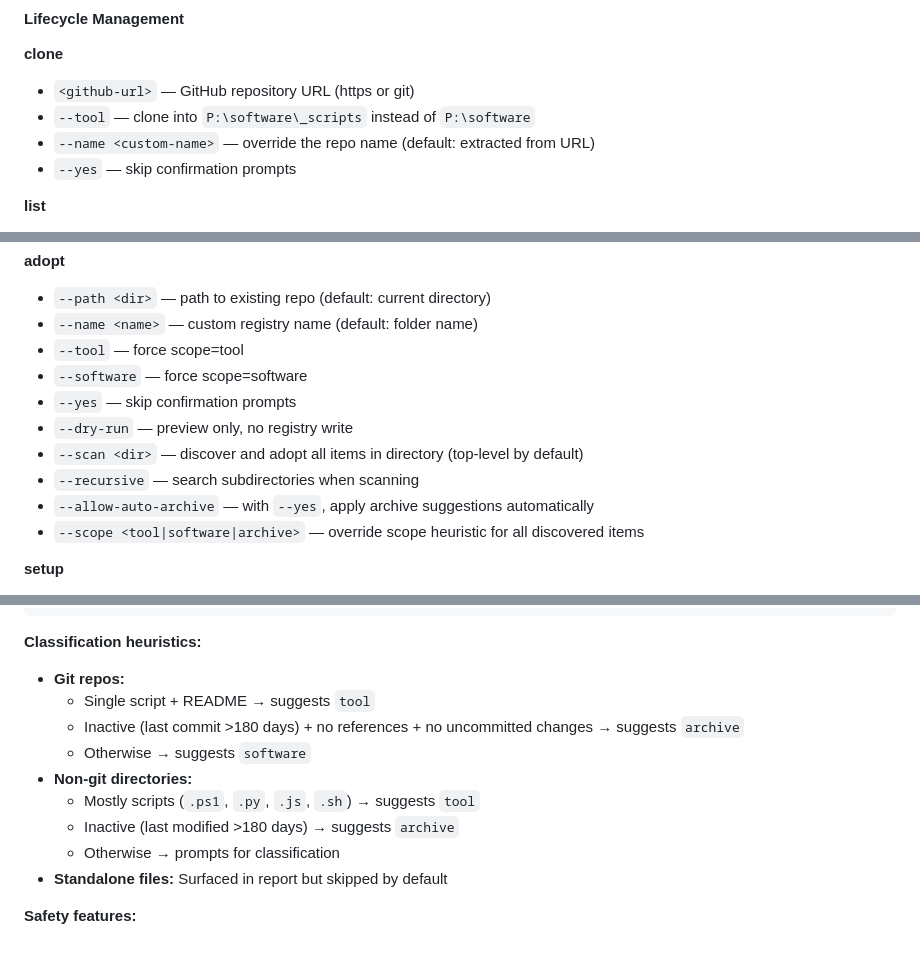
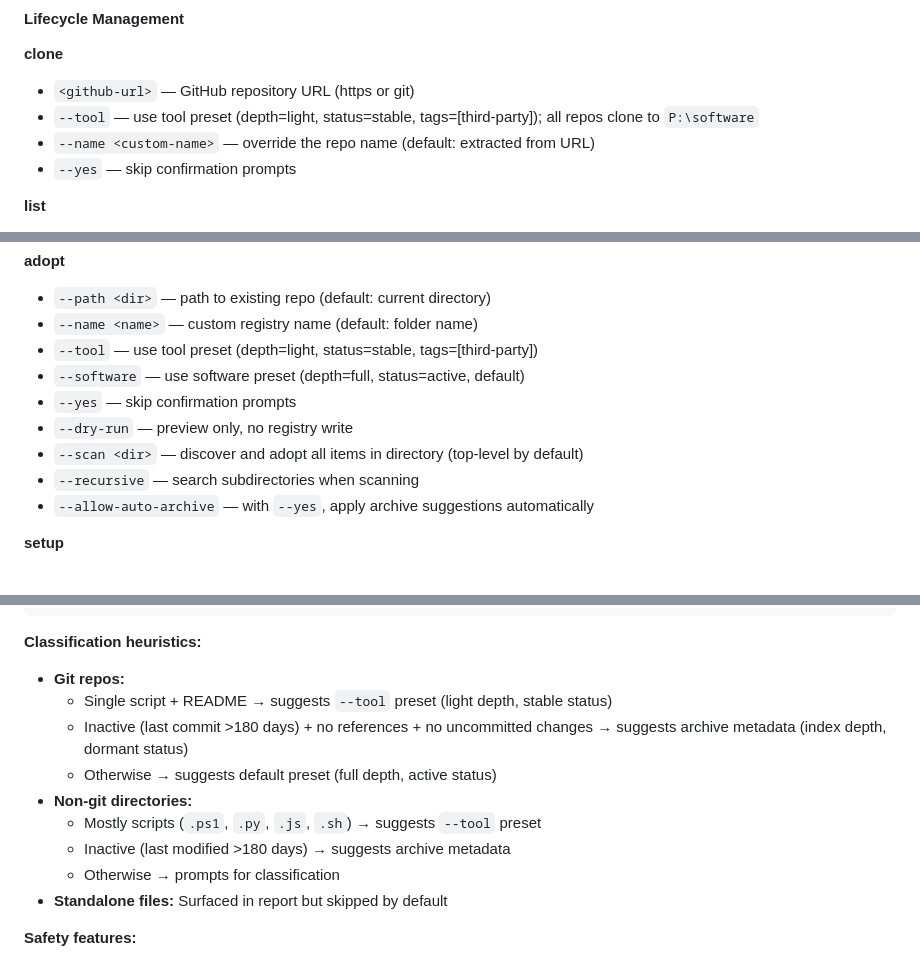
Before and after one commit to llampwall/_strap, a Markdown page: README.md, 3 parts joined by grey strips. GitHub-like rendering.

```diff
--- a/README.md
+++ b/README.md
@@ -154,7 +154,7 @@ strap doctor [--json]
 
 **clone**
 - `<github-url>` — GitHub repository URL (https or git)
-- `--tool` — clone into `P:\software\_scripts` instead of `P:\software`
+- `--tool` — use tool preset (depth=light, status=stable, tags=[third-party]); all repos clone to `P:\software`
 - `--name <custom-name>` — override the repo name (default: extracted from URL)
 - `--yes` — skip confirmation prompts
 
@@ -180,14 +180,13 @@ strap doctor [--json]
 **adopt**
 - `--path <dir>` — path to existing repo (default: current directory)
 - `--name <name>` — custom registry name (default: folder name)
-- `--tool` — force scope=tool
-- `--software` — force scope=software
+- `--tool` — use tool preset (depth=light, status=stable, tags=[third-party])
+- `--software` — use software preset (depth=full, status=active, default)
 - `--yes` — skip confirmation prompts
 - `--dry-run` — preview only, no registry write
 - `--scan <dir>` — discover and adopt all items in directory (top-level by default)
 - `--recursive` — search subdirectories when scanning
 - `--allow-auto-archive` — with `--yes`, apply archive suggestions automatically
-- `--scope <tool|software|archive>` — override scope heuristic for all discovered items
 
 **setup**
 - `--repo <name>` — run setup for a registered repo (changes to its directory)
@@ -859,12 +869,12 @@ strap adopt --scan C:\Code --scope software --yes
 
 **Classification heuristics:**
 - **Git repos:**
-  - Single script + README → suggests `tool`
-  - Inactive (last commit >180 days) + no references + no uncommitted changes → suggests `archive`
-  - Otherwise → suggests `software`
+  - Single script + README → suggests `--tool` preset (light depth, stable status)
+  - Inactive (last commit >180 days) + no references + no uncommitted changes → suggests archive metadata (index depth, dormant status)
+  - Otherwise → suggests default preset (full depth, active status)
 - **Non-git directories:**
-  - Mostly scripts (`.ps1`, `.py`, `.js`, `.sh`) → suggests `tool`
-  - Inactive (last modified >180 days) → suggests `archive`
+  - Mostly scripts (`.ps1`, `.py`, `.js`, `.sh`) → suggests `--tool` preset
+  - Inactive (last modified >180 days) → suggests archive metadata
   - Otherwise → prompts for classification
 - **Standalone files:** Surfaced in report but skipped by default
 
```
Also changed, not shown: other parts of README.md (+28 -13 lines).
